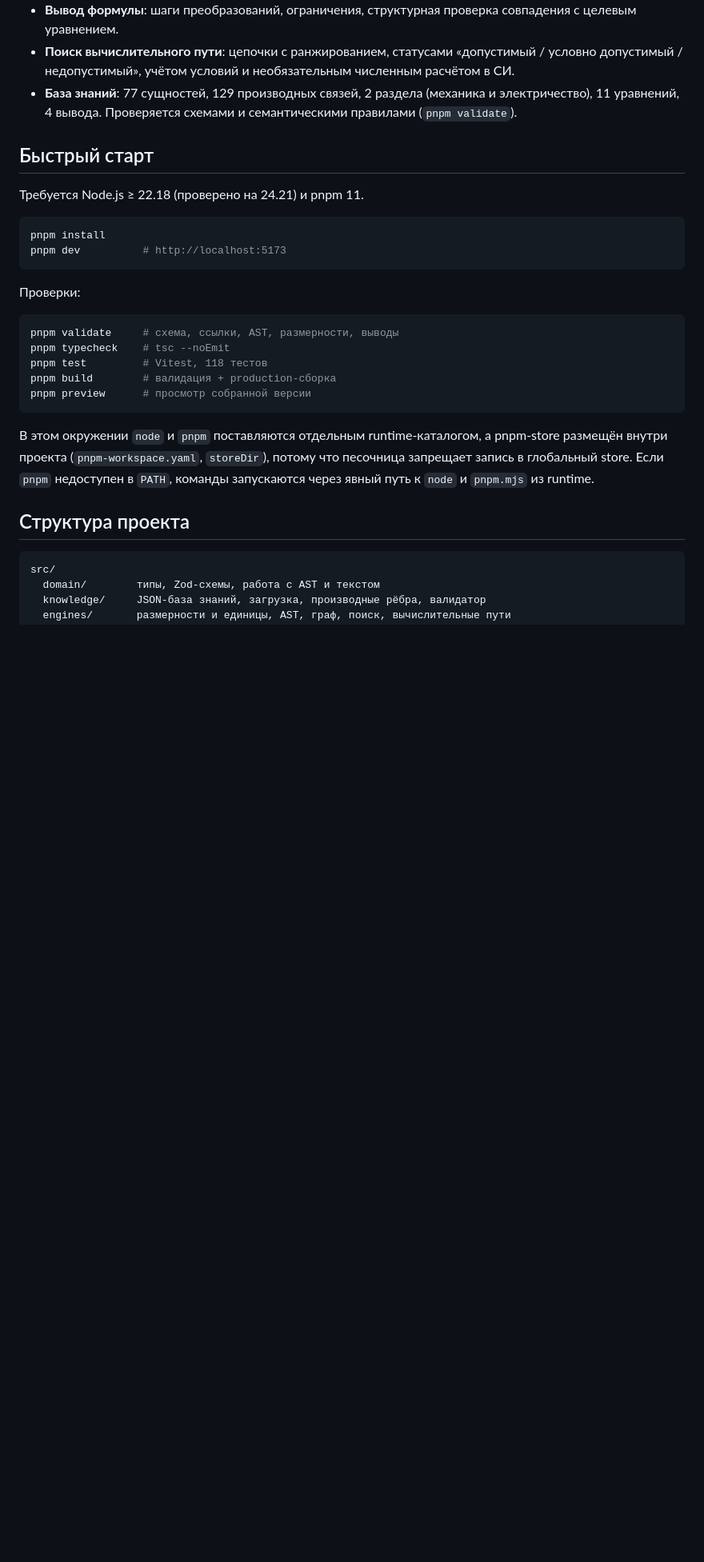
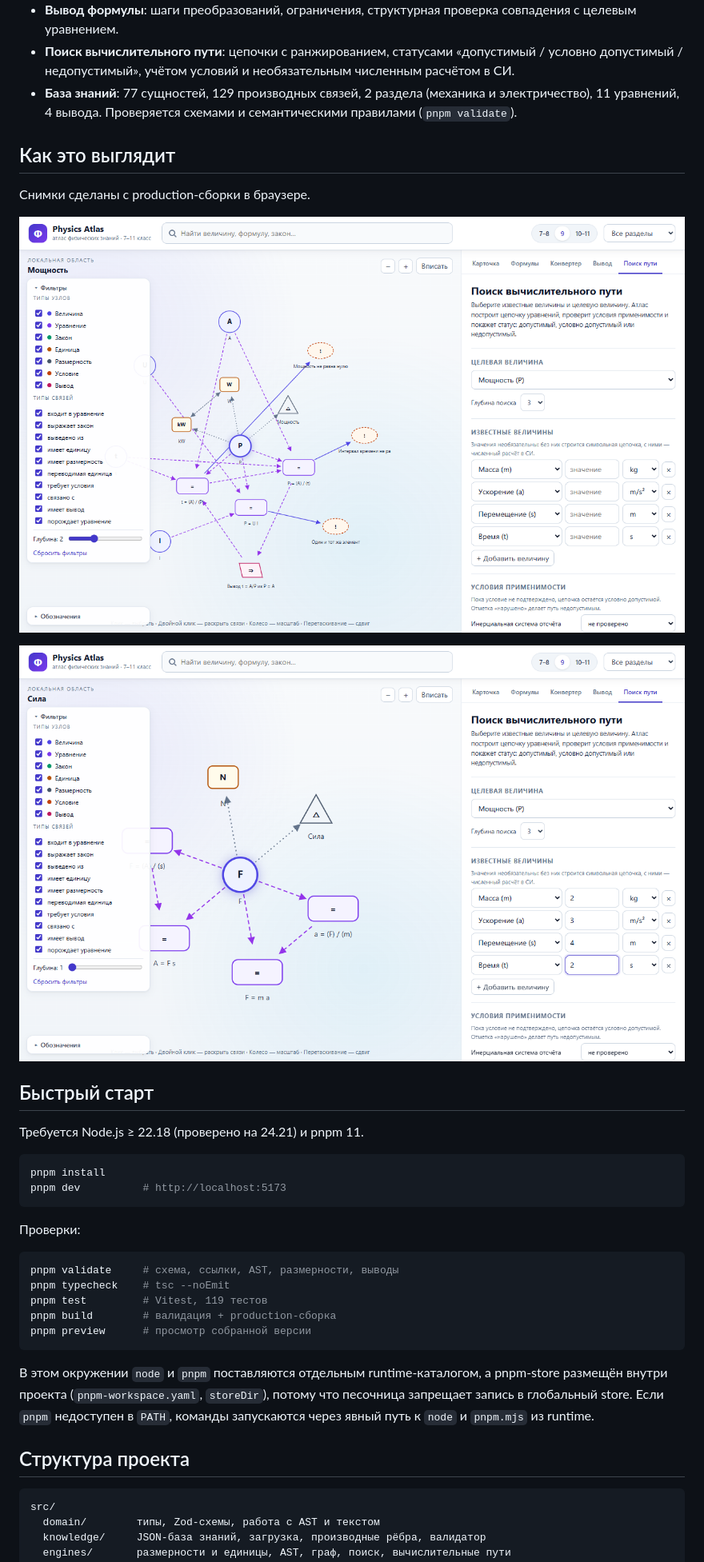
Before and after one commit to ilux-git/PhysicsAtlas, a Markdown page: README.md, the part around the change. Shown at 80% size. GitHub-like rendering; pictures changed too: docs/evidence/map-cross-domain.png (added), docs/evidence/path-panel.png (added); blank space fills up the shorter version.

````diff
--- a/README.md
+++ b/README.md
@@ -32,6 +32,14 @@
 - **База знаний**: 77 сущностей, 129 производных связей, 2 раздела (механика и электричество), 11 уравнений,
   4 вывода. Проверяется схемами и семантическими правилами (`pnpm validate`).
 
+## Как это выглядит
+
+Снимки сделаны с production-сборки в браузере.
+
+![Карта локальной окрестности и карточка объекта](docs/evidence/map-cross-domain.png)
+
+![Поиск вычислительного пути с условиями и численным расчётом](docs/evidence/path-panel.png)
+
 ## Быстрый старт
 
 Требуется Node.js ≥ 22.18 (проверено на 24.21) и pnpm 11.
@@ -46,7 +54,7 @@ pnpm dev          # http://localhost:5173
 ```bash
 pnpm validate     # схема, ссылки, AST, размерности, выводы
 pnpm typecheck    # tsc --noEmit
-pnpm test         # Vitest, 118 тестов
+pnpm test         # Vitest, 119 тестов
 pnpm build        # валидация + production-сборка
 pnpm preview      # просмотр собранной версии
 ```
````
Also changed, not shown: docs/content-status.md (+1 -1 lines), docs/plan.md (+1 -1 lines), docs/evidence/converter.png (added), docs/evidence/map-mechanics.png (added), 7 other files.
